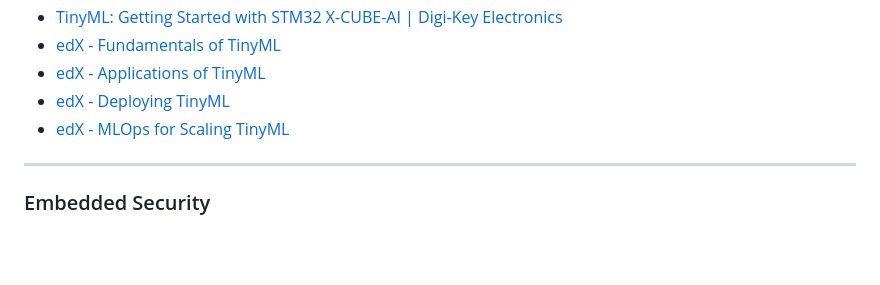
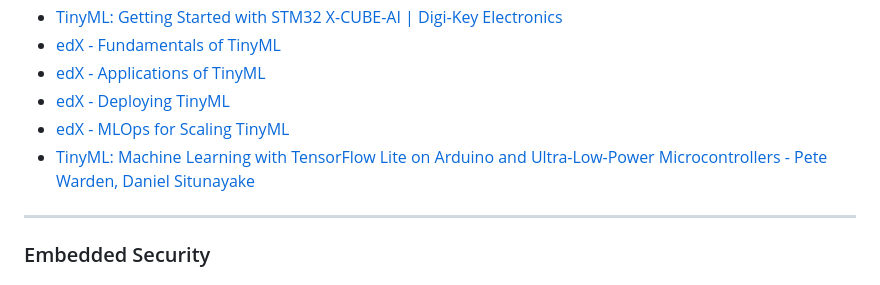
Before and after one commit to m3y54m/Embedded-Engineering-Roadmap, a Markdown page: README.md, the part around the change. Rendered like a GitHub page; blank space fills up the shorter version.

Commit message:
Update README.md
Add TinyML book

```diff
--- a/README.md
+++ b/README.md
@@ -742,6 +742,7 @@ _________________
 - [edX - Applications of TinyML](https://www.edx.org/learn/tinyml/harvard-university-applications-of-tinyml)
 - [edX - Deploying TinyML](https://www.edx.org/learn/tinyml/harvard-university-deploying-tinyml)
 - [edX - MLOps for Scaling TinyML](https://www.edx.org/learn/computer-programming/harvard-university-mlops-for-scaling-tinyml)
+- [TinyML: Machine Learning with TensorFlow Lite on Arduino and Ultra-Low-Power Microcontrollers - Pete Warden, Daniel Situnayake](https://tinymlbook.com/)
 _________________
 
 ### Embedded Security
```
